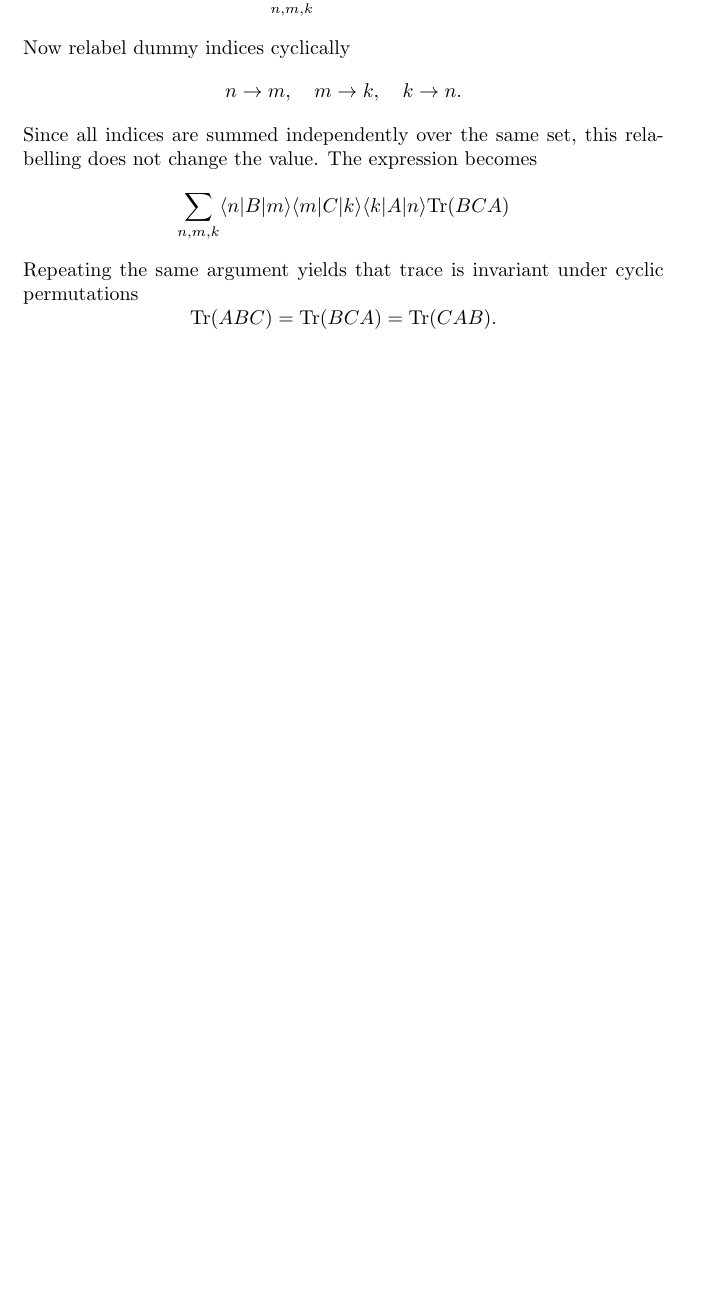
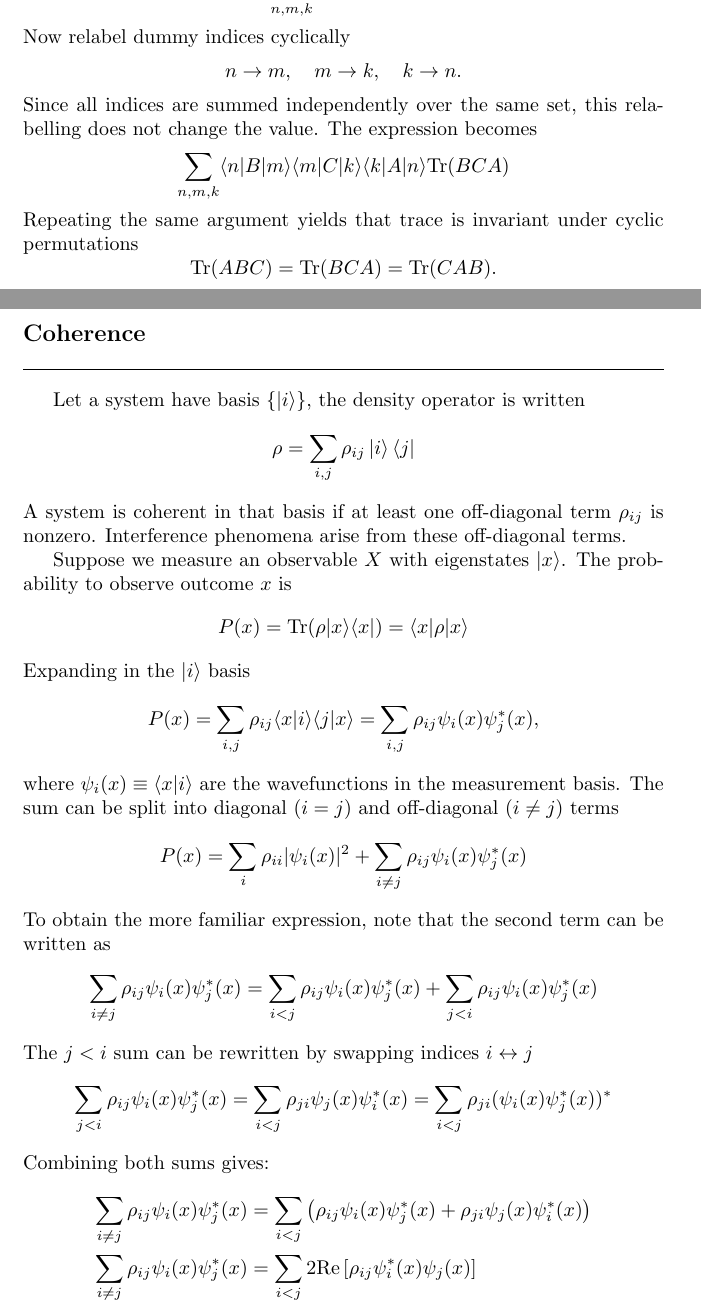
Before and after one commit to JohanesFaustus/QuantumMechanics, a LaTeX thesis (Main.tex, which reads Chapter/QM/Postulate/Pos.tex): part of page 79 of 172 before the commit and two parts of pages 82 and 83 of 173 after it, the two joined at a grey line, cut so that both start at the same text, the shorter picture padded with empty space. Compiled offline with pdfLaTeX.

Commit message:
added quantum coherence

```diff
--- a/Chapter/QM/Postulate/Pos.tex
+++ b/Chapter/QM/Postulate/Pos.tex
@@ -494,0 +487,53 @@ As it the case with the expectation value, the uncertainty for continuous variab
+\mathrm{Tr}(ABC) = \sum_{n,m,k} \langle n|A|m\rangle \langle m|B|k\rangle \langle k|C|n\rangle.
+\end{equation*}
+Now relabel dummy indices cyclically
+\begin{equation*}
+    n \rightarrow m, \quad m \rightarrow k, \quad k \rightarrow n.
+\end{equation*}
+Since all indices are summed independently over the same set, this relabelling does not change the value.
+The expression becomes
+\begin{equation*}
+    \sum_{n,m,k} \langle n|B|m\rangle \langle m|C|k\rangle \langle k|A|n\rangle \mathrm{Tr}(BCA)
+\end{equation*}
+Repeating the same argument yields that trace is invariant under cyclic permutations
+\begin{equation*}
+\mathrm{Tr}(ABC) = \mathrm{Tr}(BCA) = \mathrm{Tr}(CAB).
+\end{equation*}
+
+\subsection{Coherence}
+Let a system have basis $\left\{ \ket{i } \right\} $, the density operator is written
+\begin{equation*}
+   \rho = \sum_{i,j} \rho_{ij} \ket{i }\bra{j}
+\end{equation*}
+A system is coherent in that basis if at least one off-diagonal term $\rho_{ij}$ is nonzero.
+Interference phenomena arise from these off-diagonal terms.
+
+Suppose we measure an observable $X$ with eigenstates $|x\rangle$.
+The probability to observe outcome $x$ is
+\begin{equation*}
+   P(x) = \mathrm{Tr}(\rho |x\rangle \langle x|) = \langle x | \rho | x \rangle
+\end{equation*}
+Expanding in the $|i\rangle$ basis
+\begin{equation*}
+P(x) = \sum_{i,j} \rho_{ij} \langle x | i \rangle \langle j | x \rangle = \sum_{i,j} \rho_{ij} \psi_i(x) \psi_j^*(x),
+\end{equation*}
+where $\psi_i(x) \equiv \langle x | i \rangle$ are the wavefunctions in the measurement basis.
+The sum can be split into diagonal ($i = j$) and off-diagonal ($i \neq j$) terms
+\begin{equation*}
+    P(x) = \sum_{i} \rho_{ii} |\psi_{i}(x)|^{2} + \sum_{i \neq j} \rho_{ij} \psi_{i}(x) \psi_{j}^{*}(x)
+\end{equation*}
+To obtain the more familiar expression, note that the second term can be written as
+\[
+\sum_{i \neq j} \rho_{ij} \psi_i(x) \psi_j^*(x) = \sum_{i < j} \rho_{ij} \psi_i(x) \psi_j^*(x) + \sum_{j<i} \rho_{ij} \psi_i(x) \psi_j^*(x)
+\]
+The $j<i$ sum can be rewritten by swapping indices \( i \leftrightarrow j \)
+\[
+\sum_{j < i} \rho_{ij} \psi_i(x) \psi_j^*(x) = \sum_{i < j} \rho_{ji} \psi_j(x) \psi_i^*(x) = \sum_{i < j} \rho_{ji} (\psi_i(x) \psi_j^*(x))^*
+\]
+Combining both sums gives:
+\begin{align*}
+\sum_{i \neq j} \rho_{ij} \psi_i(x) \psi_j^*(x)
+&=  \sum_{i < j} \left( \rho_{ij} \psi_i(x) \psi_j^*(x) + \rho_{ji} \psi_j(x) \psi_i^*(x) \right) \\
+\sum_{i \neq j} \rho_{ij} \psi_i(x) \psi_j^*(x)
+&=  \sum_{i < j} 2 \text{Re} \left[ \rho_{ij} \psi_i^*(x) \psi_j(x) \right]
+\end{align*}
```
Also changed, not shown: Chapter/QM/Postulate/Pos.tex (197 more changed lines).
